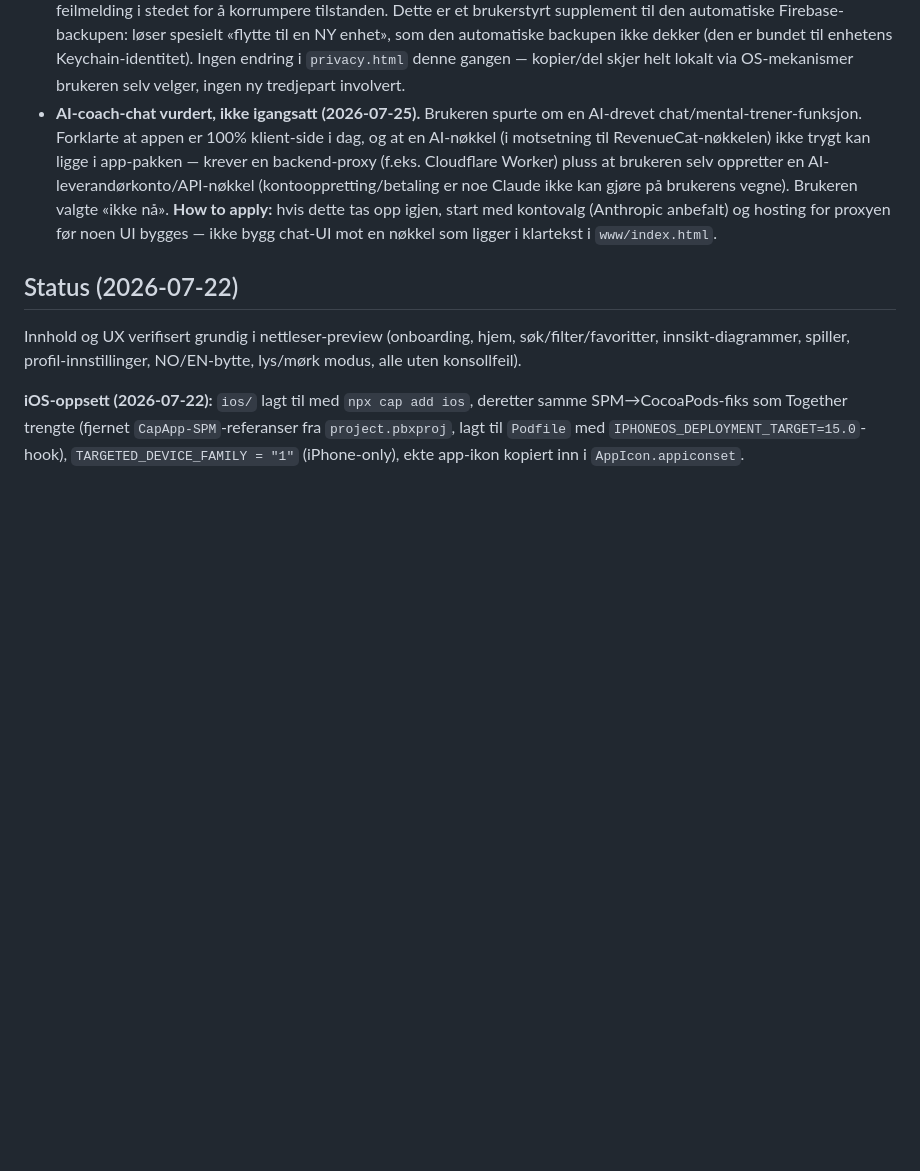
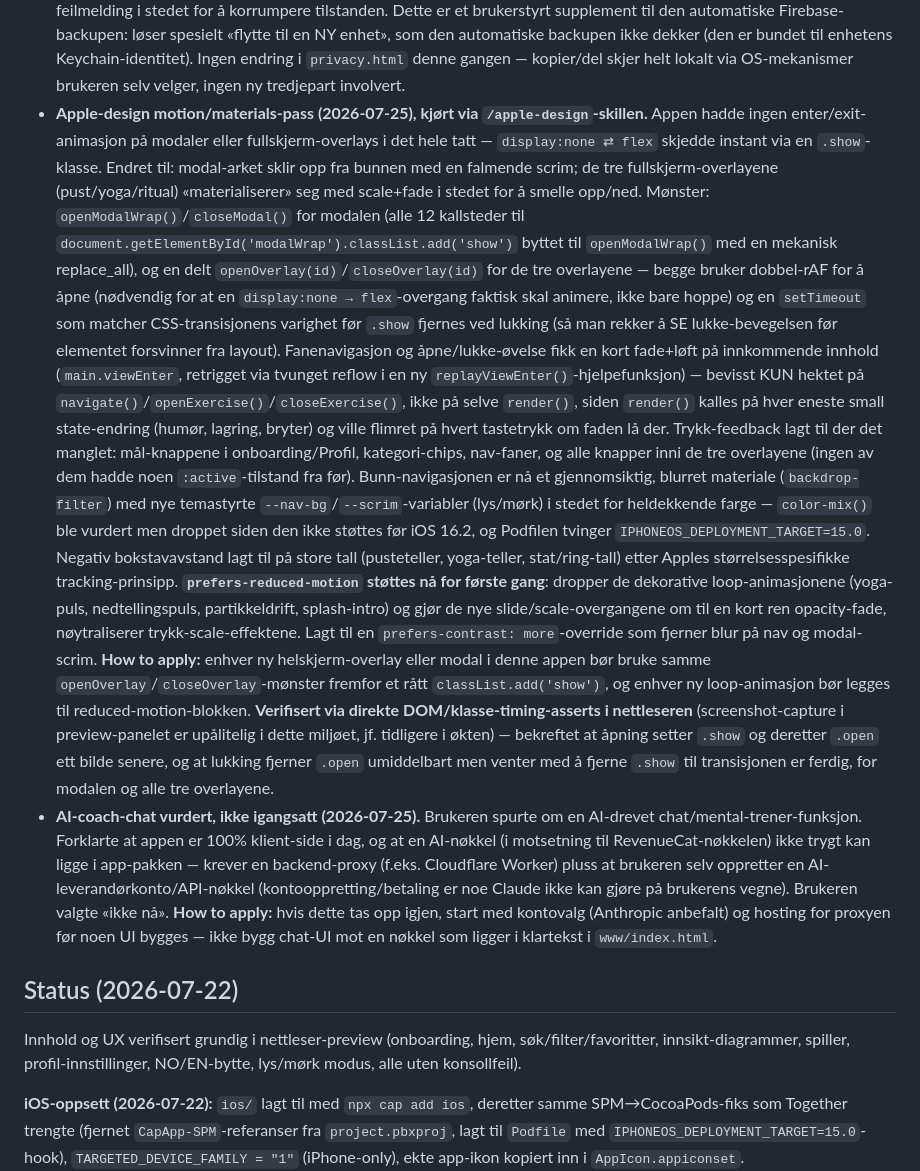
Before and after one commit to Kricliff/keelstone, a Markdown page: CLAUDE.md, the part around the change. Rendered like a GitHub page; blank space fills up the shorter version.

Commit message:
Document the apple-design motion and materials pass

```diff
--- a/CLAUDE.md
+++ b/CLAUDE.md
@@ -99,6 +99,12 @@ Fullstendig UX-oppgradering, gjort etter research på ledende meditasjons-/menta
 - **Anonym sky-backup lagt til og AKTIV (2026-07-25).** Bruker ønsket å ikke miste fremgang ved sletting/reinstallering av appen. Bygget `initCloudBackup()`/`scheduleCloudBackup()` (Firebase Firestore + Anonymous Auth, samme mønster som Together sin Community-funksjon, men ett dokument per enhet i stedet for en sosial feed): `backups/{uid}` inneholder hele `state` som en JSON-streng. På oppstart, hvis `!state.onboarded` og et backup-dokument finnes for enhetens anonyme auth-UID, gjenopprettes hele tilstanden automatisk før onboarding vises. `save()` planlegger nå en debounced (2.5 sek) skriving til Firestore ved hver endring, i stedet for å skrive på hvert tastetrykk. Løser spesifikt «slettet appen, installerte på nytt på SAMME telefon» — iOS Keychain (der Firebase Anonymous Auth lagrer identiteten) overlever normalt en avinstallering. Dekker IKKE gjenoppretting på en ANNEN enhet — det krever ekte innlogging (f.eks. Sign in with Apple), en egen senere oppgave om ønskelig. `privacy.html` (NO+EN) oppdatert til å nevne Firebase-backupen, at den kun er knyttet til en anonym enhets-ID, og hvordan man ber om sletting.
   **Firebase-prosjekt opprettet av Kristian samme dag:** eget prosjekt `backup-keelstone` (bevisst adskilt fra Together sitt `together-4188b` — appenes data skal ikke blandes), Anonymous Auth aktivert, Firestore i production mode med regler som kun tillater en autentisert bruker å lese/skrive sitt eget `backups/{uid}`-dokument. `FIREBASE_CONFIG` i `www/index.html` har det ekte prosjektets verdier (ikke en hemmelighet — Firebase web-config er ment å være offentlig, sikkerheten ligger i Firestore-reglene). **Verifisert end-to-end mot det ekte prosjektet** (ikke bare mocket): anonym innlogging, debounced skriving, og gjenoppretting-ved-fersk-installasjon ble alle testet direkte mot `backup-keelstone`, testdokumentet ble slettet igjen etterpå.
 - **Manuell backup/gjenoppretting lagt til, samme mønster som Together (2026-07-25).** Ny «Dine data»-kort i Profil, portert nesten ord-for-ord fra Together sin aktive kode (`Projects\sammen\www\index.html`, IKKE den utdaterte OneDrive-klonen som mangler funksjonen helt). `showBackupModal()` viser `JSON.stringify(state)` i en read-only tekstboks med kopier-til-utklippstavle og (der støttet) native del-knapp (`navigator.share` — Notater, e-post, Filer). `showRestoreModal()`/`confirmRestoreBackup()` lar brukeren lime inn en tidligere kopi; validerer JSON-parsing OG at objektet har et `completedIds`-felt (Keelstone-spesifikk formsjekk, tilsvarer Together sin `"pseudonym" in obj`-sjekk) før den erstatter `state` med `Object.assign({}, state, obj)` — ugyldig eller feil-app-data avvises med en tydelig feilmelding i stedet for å korrumpere tilstanden. Dette er et brukerstyrt supplement til den automatiske Firebase-backupen: løser spesielt «flytte til en NY enhet», som den automatiske backupen ikke dekker (den er bundet til enhetens Keychain-identitet). Ingen endring i `privacy.html` denne gangen — kopier/del skjer helt lokalt via OS-mekanismer brukeren selv velger, ingen ny tredjepart involvert.
+- **Apple-design motion/materials-pass (2026-07-25), kjørt via `/apple-design`-skillen.** Appen hadde ingen enter/exit-animasjon på modaler eller fullskjerm-overlays i det hele tatt — `display:none ⇄ flex` skjedde instant via en `.show`-klasse. Endret til: modal-arket sklir opp fra bunnen med en falmende scrim; de tre fullskjerm-overlayene (pust/yoga/ritual) «materialiserer» seg med scale+fade i stedet for å smelle opp/ned. Mønster: `openModalWrap()`/`closeModal()` for modalen (alle 12 kallsteder til `document.getElementById('modalWrap').classList.add('show')` byttet til `openModalWrap()` med en mekanisk replace_all), og en delt `openOverlay(id)`/`closeOverlay(id)` for de tre overlayene — begge bruker dobbel-rAF for å åpne (nødvendig for at en `display:none → flex`-overgang faktisk skal animere, ikke bare hoppe) og en `setTimeout` som matcher CSS-transisjonens varighet før `.show` fjernes ved lukking (så man rekker å SE lukke-bevegelsen før elementet forsvinner fra layout).
+  Fanenavigasjon og åpne/lukke-øvelse fikk en kort fade+løft på innkommende innhold (`main.viewEnter`, retrigget via tvunget reflow i en ny `replayViewEnter()`-hjelpefunksjon) — bevisst KUN hektet på `navigate()`/`openExercise()`/`closeExercise()`, ikke på selve `render()`, siden `render()` kalles på hver eneste small state-endring (humør, lagring, bryter) og ville flimret på hvert tastetrykk om faden lå der.
+  Trykk-feedback lagt til der det manglet: mål-knappene i onboarding/Profil, kategori-chips, nav-faner, og alle knapper inni de tre overlayene (ingen av dem hadde noen `:active`-tilstand fra før). Bunn-navigasjonen er nå et gjennomsiktig, blurret materiale (`backdrop-filter`) med nye temastyrte `--nav-bg`/`--scrim`-variabler (lys/mørk) i stedet for heldekkende farge — `color-mix()` ble vurdert men droppet siden den ikke støttes før iOS 16.2, og Podfilen tvinger `IPHONEOS_DEPLOYMENT_TARGET=15.0`.
+  Negativ bokstavavstand lagt til på store tall (pusteteller, yoga-teller, stat/ring-tall) etter Apples størrelsesspesifikke tracking-prinsipp.
+  **`prefers-reduced-motion` støttes nå for første gang**: dropper de dekorative loop-animasjonene (yoga-puls, nedtellingspuls, partikkeldrift, splash-intro) og gjør de nye slide/scale-overgangene om til en kort ren opacity-fade, nøytraliserer trykk-scale-effektene. Lagt til en `prefers-contrast: more`-override som fjerner blur på nav og modal-scrim. **How to apply:** enhver ny helskjerm-overlay eller modal i denne appen bør bruke samme `openOverlay`/`closeOverlay`-mønster fremfor et rått `classList.add('show')`, og enhver ny loop-animasjon bør legges til reduced-motion-blokken.
+  **Verifisert via direkte DOM/klasse-timing-asserts i nettleseren** (screenshot-capture i preview-panelet er upålitelig i dette miljøet, jf. tidligere i økten) — bekreftet at åpning setter `.show` og deretter `.open` ett bilde senere, og at lukking fjerner `.open` umiddelbart men venter med å fjerne `.show` til transisjonen er ferdig, for modalen og alle tre overlayene.
 - **AI-coach-chat vurdert, ikke igangsatt (2026-07-25).** Brukeren spurte om en AI-drevet chat/mental-trener-funksjon. Forklarte at appen er 100% klient-side i dag, og at en AI-nøkkel (i motsetning til RevenueCat-nøkkelen) ikke trygt kan ligge i app-pakken — krever en backend-proxy (f.eks. Cloudflare Worker) pluss at brukeren selv oppretter en AI-leverandørkonto/API-nøkkel (kontooppretting/betaling er noe Claude ikke kan gjøre på brukerens vegne). Brukeren valgte «ikke nå». **How to apply:** hvis dette tas opp igjen, start med kontovalg (Anthropic anbefalt) og hosting for proxyen før noen UI bygges — ikke bygg chat-UI mot en nøkkel som ligger i klartekst i `www/index.html`.
 
 ## Status (2026-07-22)
```
